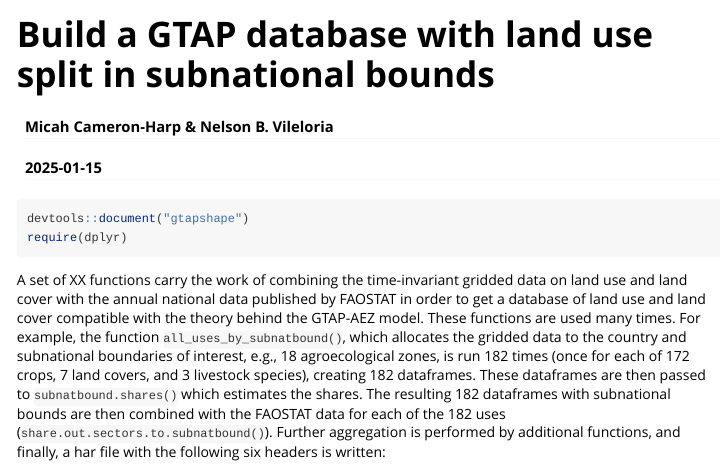
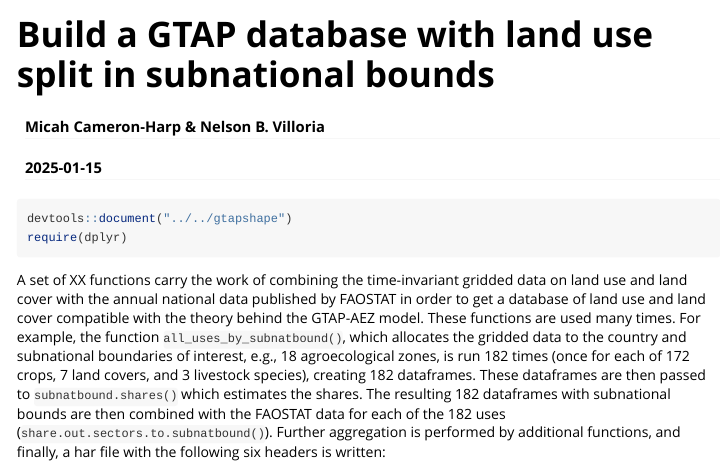
Before and after one commit to nvilloria/gtapshape, an R Markdown document (vignettes/build.gtapdabase.for.year.and.from.sf.Rmd): the page in a window 1100 px wide, from its top. Rendered offline with R 4.5, knitr and Pandoc, with nearby package versions; long lines of code are wrapped.

Commit message:
Authorship additions. other.
Added N. Villoria as coauthor to DESCRIPTION file. Other changes.

````diff
--- a/vignettes/build.gtapdabase.for.year.and.from.sf.Rmd
+++ b/vignettes/build.gtapdabase.for.year.and.from.sf.Rmd
@@ -1,6 +1,6 @@
 ---
 title: "Build a GTAP database with land use split in subnational bounds"
-author: "Micah Cameron-Harp & Nelson B. Vileloria"
+author: "Micah Cameron-Harp & Nelson B. Villoria"
 date: "`r Sys.Date()`"
 output: rmarkdown::html_vignette
 vignette: >
@@ -10,7 +10,7 @@ vignette: >
 ---
 
 ```{r, eval = FALSE}
-devtools::document("gtapshape")
+devtools::document("../../gtapshape")
 require(dplyr)
 ```
 
````
Also changed, not shown: 6 other files.
